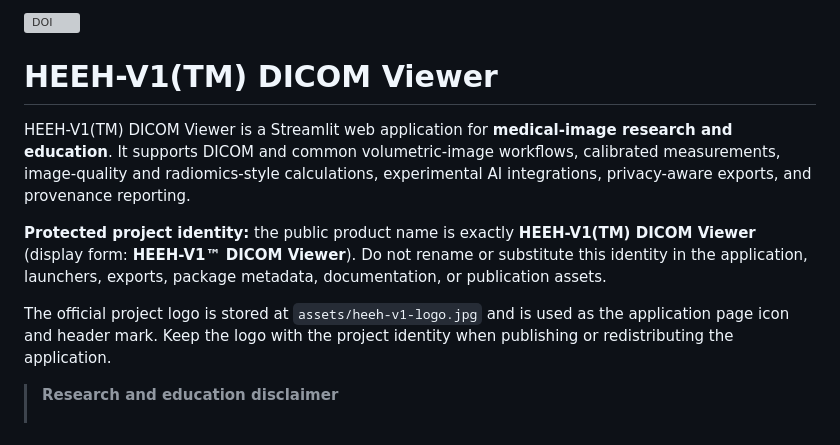
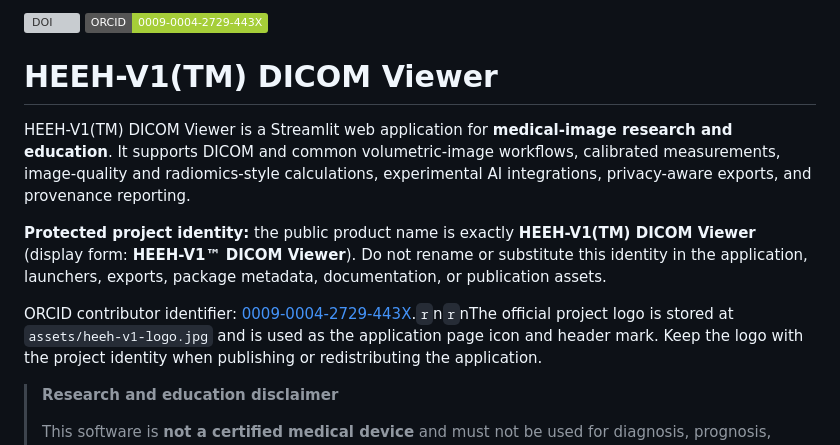
Before and after one commit to m39heeh-art/HEEH-V1-DICOM-Viewer, a Markdown page: README.md, the part around the change. Rendered like a GitHub page; badges without logos; grey boxes are pictures that could not be loaded.

Commit message:
Add ORCID contributor identifier

```diff
--- a/README.md
+++ b/README.md
@@ -1,4 +1,4 @@
-[![DOI](https://zenodo.org/badge/DOI/10.5281/zenodo.22768911.svg)](https://doi.org/10.5281/zenodo.22768911)
+[![DOI](https://zenodo.org/badge/DOI/10.5281/zenodo.22768911.svg)](https://doi.org/10.5281/zenodo.22768911) [![ORCID](https://img.shields.io/badge/ORCID-0009--0004--2729--443X-a6ce39?logo=orcid&logoColor=white)](https://orcid.org/0009-0004-2729-443X)
 
 # HEEH-V1(TM) DICOM Viewer
 
@@ -13,7 +13,7 @@ provenance reporting.
 Do not rename or substitute this identity in the application, launchers,
 exports, package metadata, documentation, or publication assets.
 
-The official project logo is stored at `assets/heeh-v1-logo.jpg` and is used
+ORCID contributor identifier: [0009-0004-2729-443X](https://orcid.org/0009-0004-2729-443X).`r`n`r`nThe official project logo is stored at `assets/heeh-v1-logo.jpg` and is used
 as the application page icon and header mark. Keep the logo with the project
 identity when publishing or redistributing the application.
 
```
